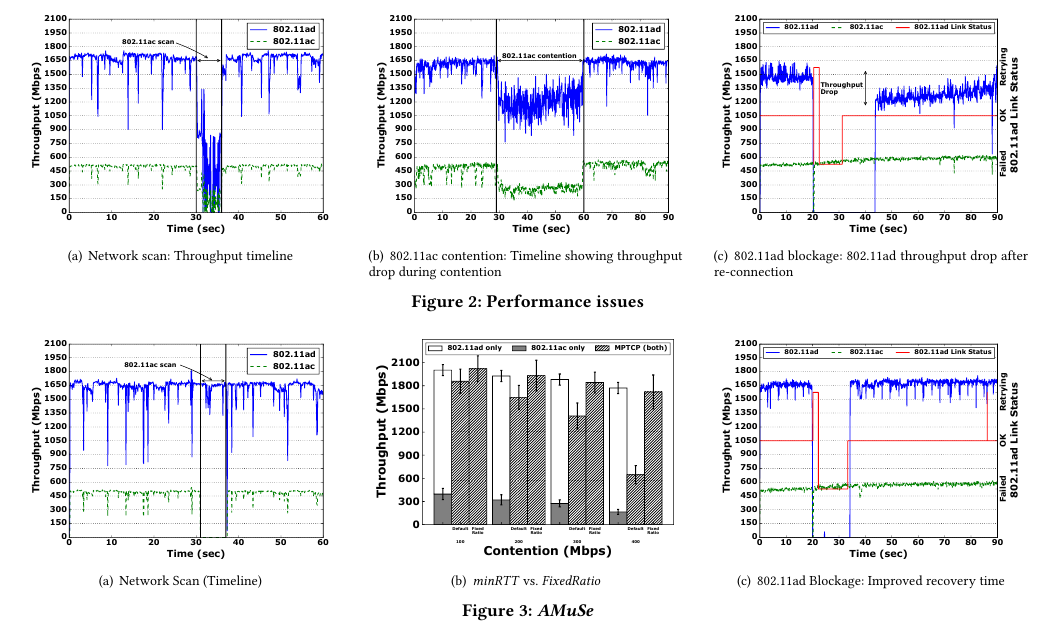
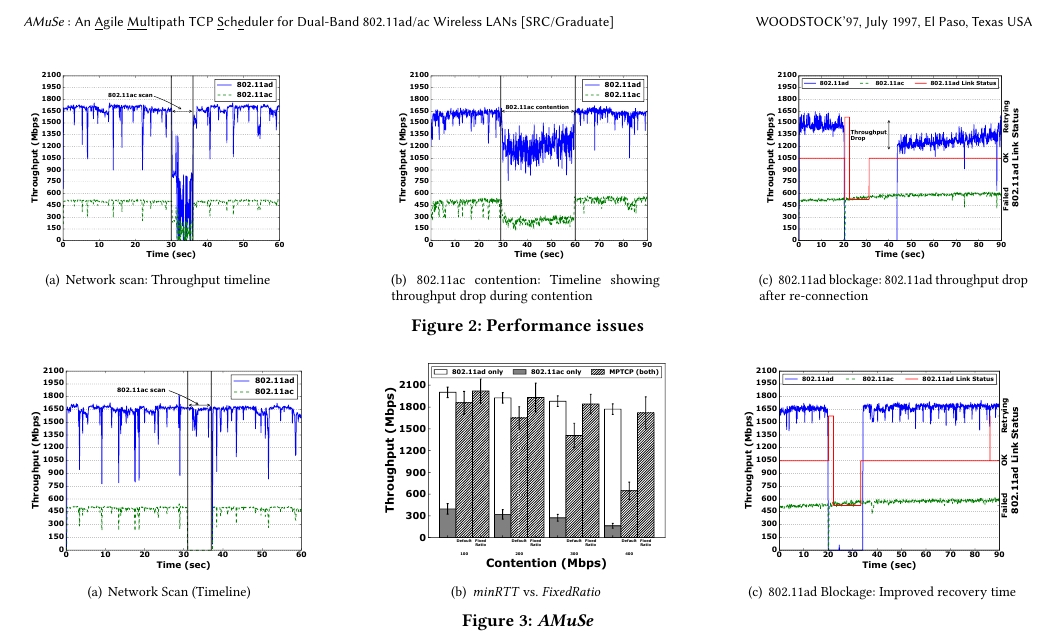
Before and after one commit to shivang94/622_Final_Report, a LaTeX paper (paper.tex, which reads paper-body.tex, section/issues.tex): part of page 3 of 4 before the commit and part of page 3 of 3 after it, cut at the place of the change. Compiled offline with pdfLaTeX.

Commit message:
Fit to 3 pages

```diff
--- a/paper-body.tex
+++ b/paper-body.tex
@@ -9,5 +9,23 @@
 \section{Performance Issues}
 \input{section/issues}
 
+\begin{figure*}[ht]
+    \centering
+    \subfigure[Network Scan (Timeline)] {
+        \includegraphics[scale=0.25]{NetworkManagerScan/timeline_fix.pdf}
+        \label{fig:scan_fixed}
+    }\hfill
+    \subfigure[\emph{minRTT} vs. \emph{FixedRatio}] {
+        \includegraphics[scale=0.32]{contention/barplot.pdf}
+        \label{fig:contention_barplot}
+    }\hfill
+    \subfigure[802.11ad Blockage: Improved recovery time] {
+        \includegraphics[scale=0.25]{blockage/blockage_fixed.pdf}
+        \label{fig:blockage_recovery}
+    }
+    \vspace{-0.15in}
+    \caption{\name}
+    \vspace{-0.1in}
+\end{figure*}
 \section{\name: Design and Implementation}
 \input{section/system}
--- a/section/issues.tex
+++ b/section/issues.tex
@@ -6,15 +6,15 @@ faster subflow.
 \begin{figure*}[h]
     \centering
     \subfigure[Network scan: Throughput timeline] {
-        \includegraphics[scale=0.27]{NetworkManagerScan/timeline_no_fix.pdf}
+        \includegraphics[scale=0.23]{NetworkManagerScan/timeline_no_fix.pdf}
         \label{fig:scan_issue}
     }\hfill
     \subfigure[802.11ac contention: Timeline showing throughput drop during contention] {
-        \includegraphics[scale=0.27]{contention/timeline.pdf}
+        \includegraphics[scale=0.23]{contention/timeline.pdf}
         \label{fig:contention_timeline}
     }\hfill
     \subfigure[802.11ad blockage: 802.11ad throughput drop after re-connection] {
-        \includegraphics[scale=0.27]{blockage/blockage_tput_drop.pdf}
+        \includegraphics[scale=0.23]{blockage/blockage_tput_drop.pdf}
         \label{fig:blockage_tput_drop}
     }
     \vspace{-0.15in}
@@ -78,22 +78,3 @@ a sample timeline where the 802.11ad flow resumes to 1350 Mbps instead of 1650 M
 this behavior depends on the exact specifics of the TCP congestion-control state at the time
 it enters the recovery state. Nonetheless, we observed this quite often and it does have a
 non-negligible impact on throughput.
-
-\begin{figure*}[ht]
-    \centering
-    \subfigure[Network Scan (Timeline)] {
-        \includegraphics[scale=0.27]{NetworkManagerScan/timeline_fix.pdf}
-        \label{fig:scan_fixed}
-    }\hfill
-    \subfigure[\emph{minRTT} vs. \emph{FixedRatio}] {
-        \includegraphics[scale=0.34]{contention/barplot.pdf}
-        \label{fig:contention_barplot}
-    }\hfill
-    \subfigure[802.11ad Blockage: Improved recovery time] {
-        \includegraphics[scale=0.27]{blockage/blockage_fixed.pdf}
-        \label{fig:blockage_recovery}
-    }
-    \vspace{-0.15in}
-    \caption{\name}
-    \vspace{-0.1in}
-\end{figure*}
```
Also changed, not shown: section/introduction.tex (+3 -3 lines).
